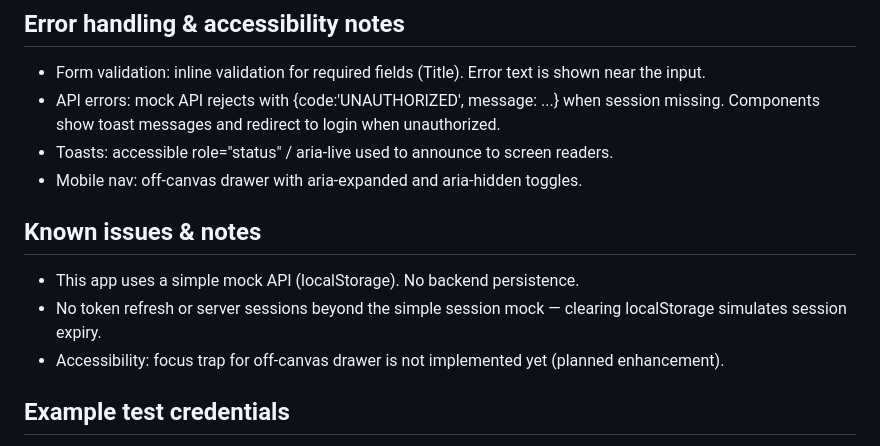
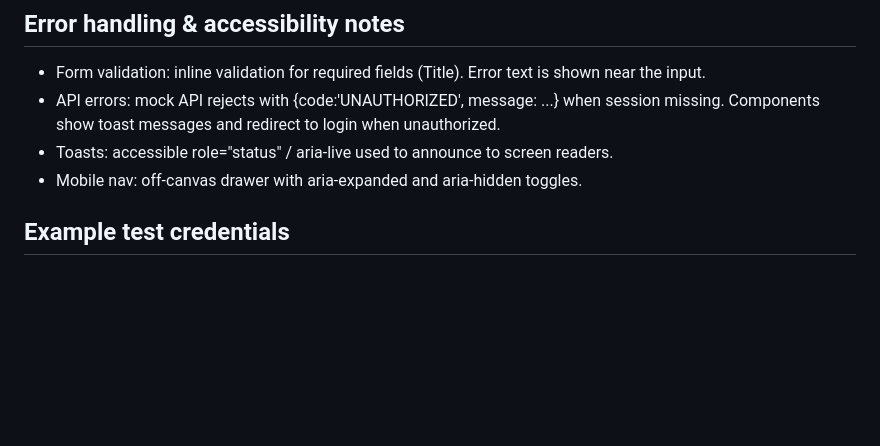
Before and after one commit to babyprogrammer1/ticket-manager, a Markdown page: ticket-web-app/react-version/README.md, the part around the change. Drawn GitHub-style; blank space fills up the shorter version.

Commit message:
Update README by removing known issues section
Removed known issues and notes section from README.

```diff
--- a/ticket-web-app/react-version/README.md
+++ b/ticket-web-app/react-version/README.md
@@ -39,11 +39,6 @@ npm run dev
 - API errors: mock API rejects with {code:'UNAUTHORIZED', message: ...} when session missing. Components show toast messages and redirect to login when unauthorized.
 - Toasts: accessible role="status" / aria-live used to announce to screen readers.
 - Mobile nav: off-canvas drawer with aria-expanded and aria-hidden toggles.
-
-## Known issues & notes
-- This app uses a simple mock API (localStorage). No backend persistence.
-- No token refresh or server sessions beyond the simple session mock — clearing localStorage simulates session expiry.
-- Accessibility: focus trap for off-canvas drawer is not implemented yet (planned enhancement).
 
 ## Example test credentials
 - Any email/password will be accepted for the mock login. Example:
```
